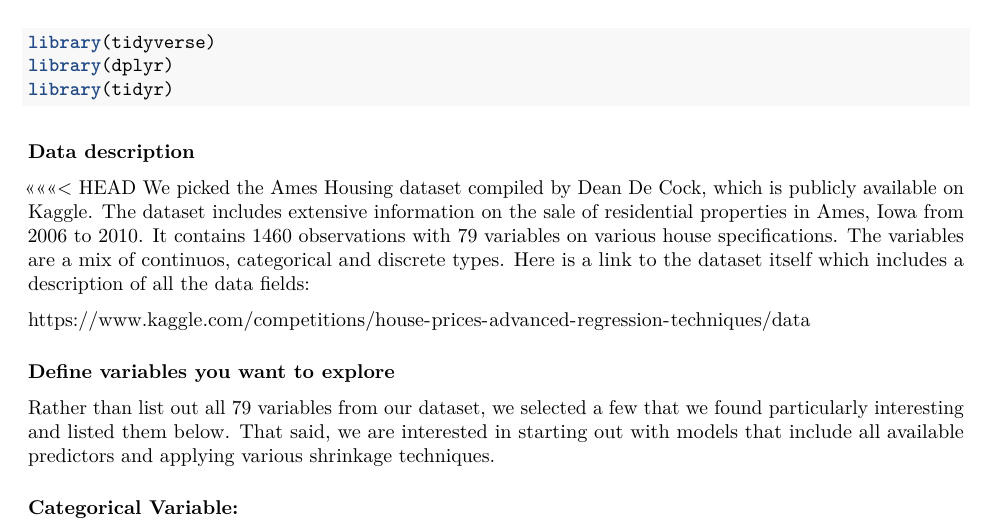
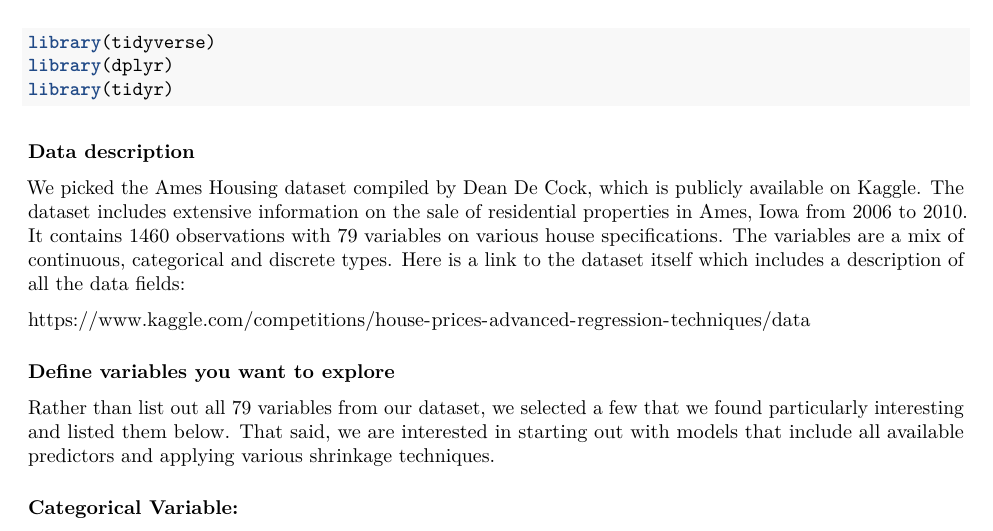
Before and after one commit to hhunskor/Stat-Learning-Final-Proj, an R Markdown document (project-proposal.Rmd): part of page 1 of 3, cut so that both start at the same text. Rendered offline with R 4.5, knitr and Pandoc, then LaTeX, with nearby package versions; some code elsewhere in the file could not run offline.

Commit message:
Update project-proposal.Rmd

```diff
--- a/project-proposal.Rmd
+++ b/project-proposal.Rmd
@@ -14,8 +14,7 @@ library(tidyr)
 
 ### Data description
 
-<<<<<<< HEAD
-We picked the Ames Housing dataset compiled by Dean De Cock, which is publicly available on Kaggle. The dataset includes extensive information on the sale of residential properties in Ames, Iowa from 2006 to 2010. It contains 1460 observations with 79 variables on various house specifications. The variables are a mix of continuos, categorical and discrete types. Here is a link to the dataset itself which includes a description of all the data fields:
+We picked the Ames Housing dataset compiled by Dean De Cock, which is publicly available on Kaggle. The dataset includes extensive information on the sale of residential properties in Ames, Iowa from 2006 to 2010. It contains 1460 observations with 79 variables on various house specifications. The variables are a mix of continuous, categorical and discrete types. Here is a link to the dataset itself which includes a description of all the data fields:
 
 https://www.kaggle.com/competitions/house-prices-advanced-regression-techniques/data
 
```
